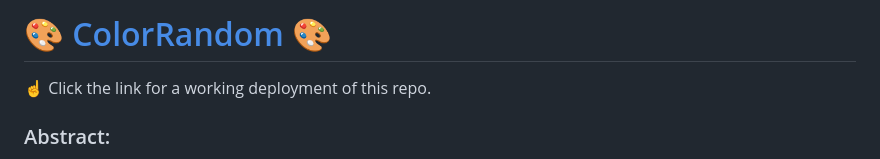
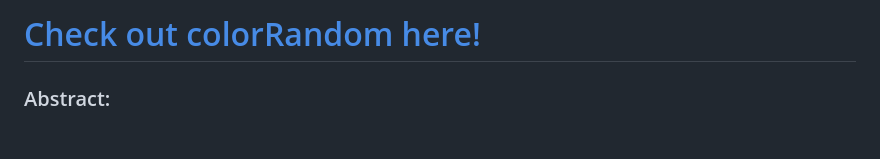
Before and after one commit to robert-phillips33/colorRandom, a Markdown page: README.md, the part around the change. Drawn GitHub-style; blank space fills up the shorter version.

```diff
--- a/README.md
+++ b/README.md
@@ -1,6 +1,4 @@
-# 🎨 [ColorRandom](https://seth-way.github.io/colorRandom/) 🎨
-
-☝️ Click the link for a working deployment of this repo.
+# [Check out colorRandom here!](https://robert-phillips33.github.io/colorRandom/)
 
 ### Abstract:
 [//]: <> (Briefly describe what you built and its features. What problem is the app solving? How does this application solve that problem?)
```
